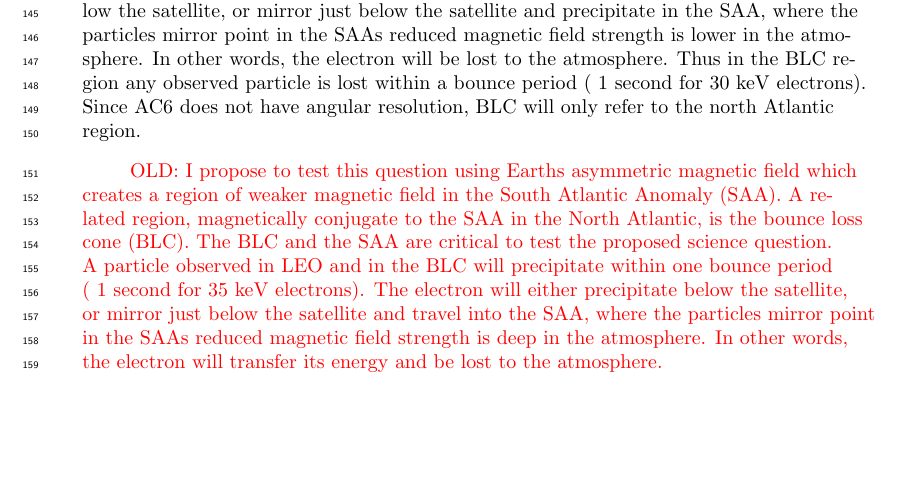
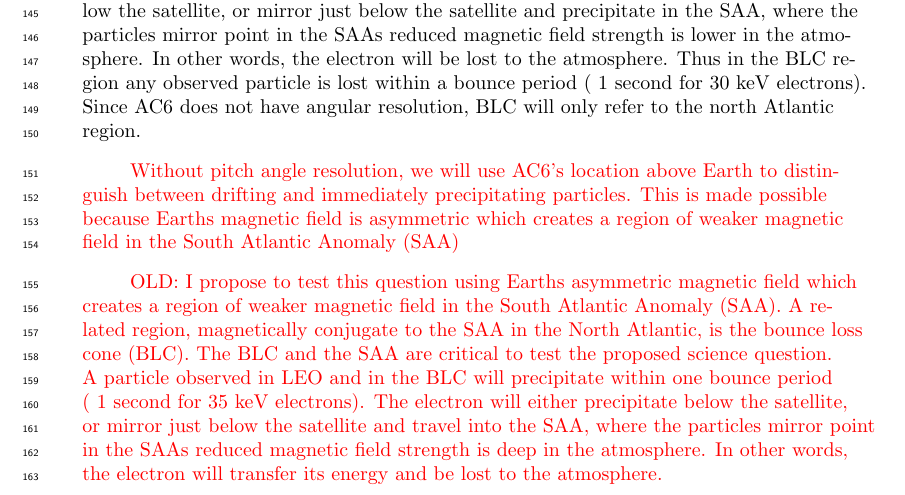
Before and after one commit to mshumko/ac6_curtains, a LaTeX document (paper/shumko_ac6_curtain_stats.tex): part of page 4 of 13 before the commit and part of page 4 of 12 after it, cut so that both start at the same text, the shorter picture padded with empty space. The pictures show the PDF file paper/shumko_ac6_curtain_stats.pdf that the author committed with the source.

Commit message:
Added a thought.

```diff
--- a/paper/shumko_ac6_curtain_stats.tex
+++ b/paper/shumko_ac6_curtain_stats.tex
@@ -115,6 +115,8 @@ The concept of the bounce loss cone (BLC) pitch angle is traditionally defined a
 \textcolor{red}{While AC6 does not have PA information, it is instructive to consider the affect of particle PA, on AC6 observations and if the particle is immediately lost. Assume the equatorial PA of electrons that mirror at AC6's altitude by $\alpha_0$. Then if an electron has $\alpha > \alpha_0$ then that electron may be trapped and will not be observed by AC6 in the BLC. The other condition, $\alpha < \alpha_0$ means that the electron will either precipitate bellow AC6 or mirror at an altitude bellow AC6 in the northern hemisphere and then bounce to the southern hemisphere and precipitate in the atmosphere.}
 
 Without the angular resolution necessary to study the particles in the BLC and DLC, the geographic location of the LEO spacecraft can be used to exclude certain particle populations. \textcolor{red}{In the SAA, a LEO satellite observes particles all three particle motions: trapped, drifting in the DLC, or immediately lost. Outside of the SAA and the BLC a LEO spacecraft observes particles lost within one drift, or immediately. Lastly BLC region conjugate to the SAA only immediately precipitating particles are observed in LEO.} For most locations outside of the SAA, a LEO statecraft does not observe trapped particles and thus observes particles in the DLC and BLC. Those particles must be lost soon but the question remains if the particles are lost immediately or when they drift into the SAA. The region magnetically conjugate to the SAA in the north Atlantic ocean in also confusingly called the BLC. In the BLC region a particle either precipitates below the satellite, or mirror just below the satellite and precipitate in the SAA, where the particle’s mirror point in the SAA’s reduced magnetic field strength is lower in the atmosphere. In other words, the electron will be lost to the atmosphere. Thus in the BLC region any observed particle is lost within a bounce period (≈ 1 second for 30 keV electrons). Since AC6 does not have angular resolution, BLC will only refer to the north Atlantic region.
+
+\textcolor{red}{Without pitch angle resolution, we will use AC6's location above Earth to distinguish between drifting and immediately precipitating particles. This is made possible because Earth’s magnetic field is asymmetric which creates a region of weaker magnetic field in the South Atlantic Anomaly (SAA) }
 
 \textcolor{red}{OLD: I propose to test this question using Earth’s asymmetric magnetic field which creates a region of weaker magnetic field in the South Atlantic Anomaly (SAA). A related region, magnetically conjugate to the SAA in the North Atlantic, is the bounce loss cone (BLC). The BLC and the SAA are critical to test the proposed science question. A particle observed in LEO and in the BLC will precipitate within one bounce period (≈ 1 second for 35 keV electrons). The electron will either precipitate below the satellite, or mirror just below the satellite and travel into the SAA, where the particle’s mirror point in the SAA’s reduced magnetic field strength is deep in the atmosphere. In other words, the electron will transfer its energy and be lost to the atmosphere.}
 
```
Also changed, not shown: paper/shumko_ac6_curtain_stats.pdf, 3 other files.
